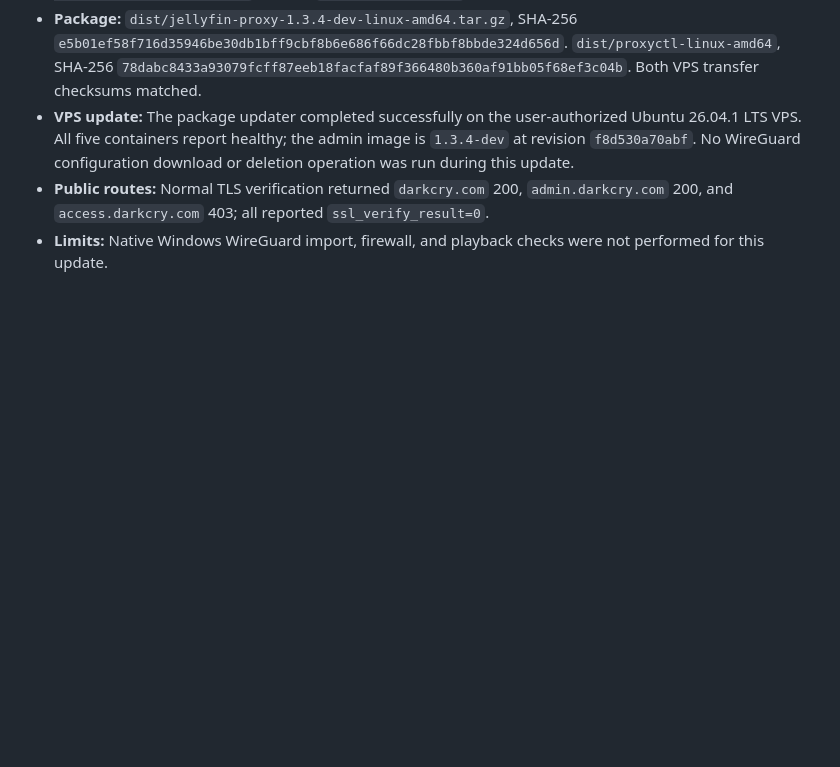
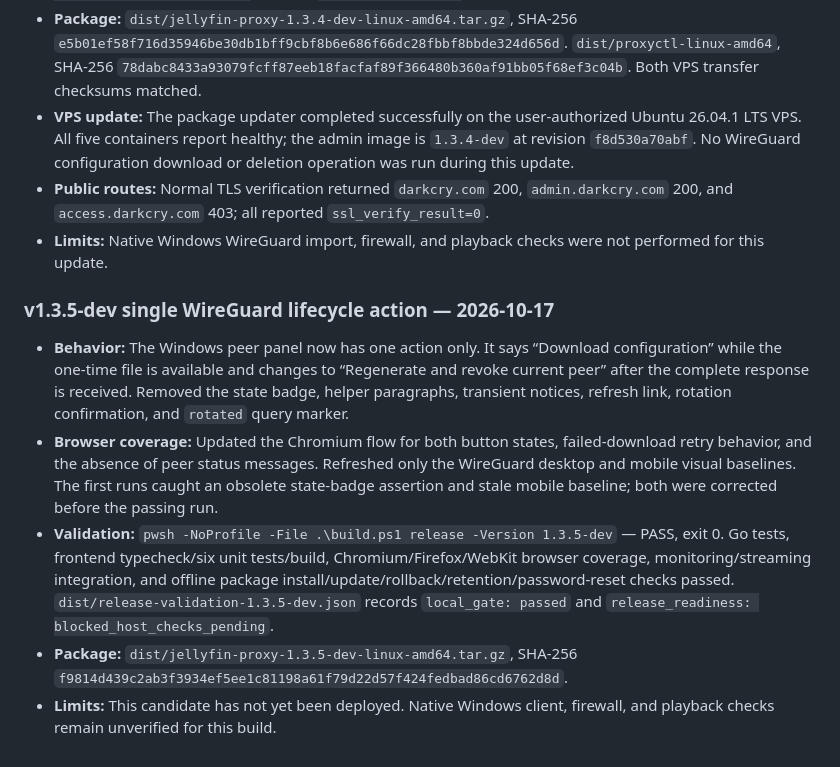
Before and after one commit to Mytob/project_j, a Markdown page: docs/TESTING.md, the part around the change. GitHub-like rendering; blank space fills up the shorter version.

Commit message:
docs: record simplified WireGuard action gate

```diff
--- a/docs/TESTING.md
+++ b/docs/TESTING.md
@@ -856,3 +856,26 @@ these limits explicitly and use VPS preflight checks.
   `ssl_verify_result=0`.
 - **Limits:** Native Windows WireGuard import, firewall, and playback checks
   were not performed for this update.
+
+### v1.3.5-dev single WireGuard lifecycle action — 2026-10-17
+
+- **Behavior:** The Windows peer panel now has one action only. It says
+  “Download configuration” while the one-time file is available and changes
+  to “Regenerate and revoke current peer” after the complete response is
+  received. Removed the state badge, helper paragraphs, transient notices,
+  refresh link, rotation confirmation, and `rotated` query marker.
+- **Browser coverage:** Updated the Chromium flow for both button states,
+  failed-download retry behavior, and the absence of peer status messages.
+  Refreshed only the WireGuard desktop and mobile visual baselines. The first
+  runs caught an obsolete state-badge assertion and stale mobile baseline;
+  both were corrected before the passing run.
+- **Validation:** `pwsh -NoProfile -File .\build.ps1 release -Version
+  1.3.5-dev` — PASS, exit 0. Go tests, frontend typecheck/six unit tests/build,
+  Chromium/Firefox/WebKit browser coverage, monitoring/streaming integration,
+  and offline package install/update/rollback/retention/password-reset checks
+  passed. `dist/release-validation-1.3.5-dev.json` records
+  `local_gate: passed` and `release_readiness: blocked_host_checks_pending`.
+- **Package:** `dist/jellyfin-proxy-1.3.5-dev-linux-amd64.tar.gz`, SHA-256
+  `f9814d439c2ab3f3934ef5ee1c81198a61f79d22d57f424fedbad86cd6762d8d`.
+- **Limits:** This candidate has not yet been deployed. Native Windows client,
+  firewall, and playback checks remain unverified for this build.
```
Also changed, not shown: docs/ROADMAP.md (+1 -0 lines).
